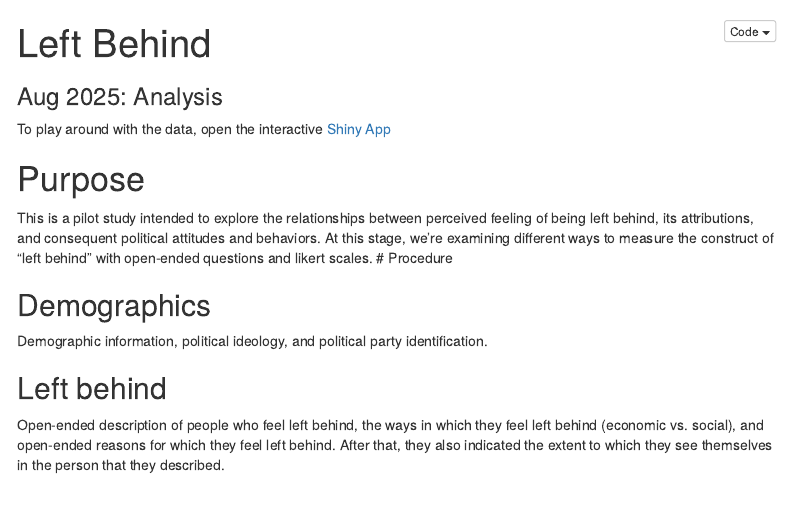
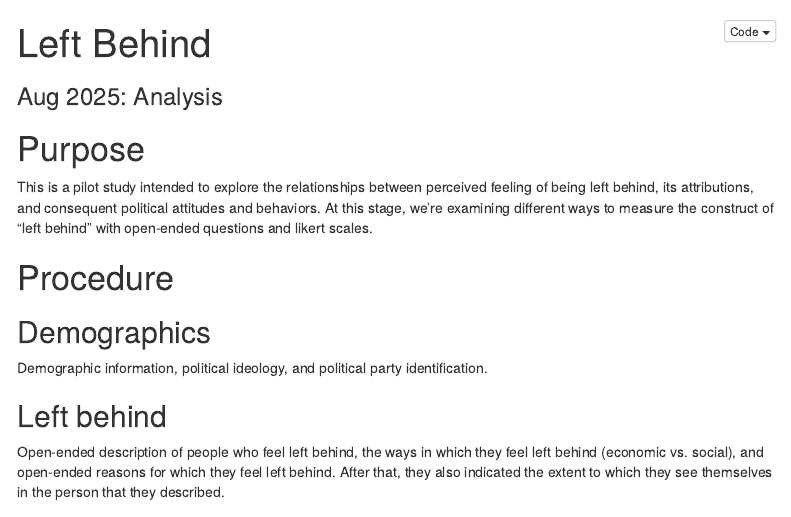
Before and after one commit to deanbaltiansky/left-behind, an R Markdown document (study-aug25/lebe_aug25_analysis.Rmd): the page in a window 1100 px wide, from its top. Rendered offline with R 4.5, knitr and Pandoc, with nearby package versions; menus at the side of the page are left out; common packages that the code uses without loading them are loaded.

Commit message:
update 9/4

````diff
--- a/study-aug25/lebe_aug25_analysis.Rmd
+++ b/study-aug25/lebe_aug25_analysis.Rmd
@@ -85,12 +85,10 @@ df_lebe_elg <- df_lebe %>%
   filter(is_elg == 1)
 ```
 
-To play around with the data, open the interactive <a href="https://deanbaltiansky.github.io/left-behind/studies/study-aug25/app/" target="_blank" rel="noopener">Shiny App</a>
-
-
 # Purpose
 
 This is a pilot study intended to explore the relationships between perceived feeling of being left behind, its attributions, and consequent political attitudes and behaviors. At this stage, we're examining different ways to measure the construct of "left behind" with open-ended questions and likert scales.
+
 # Procedure
 
 ## Demographics
````
Also changed, not shown: 1 other file.
